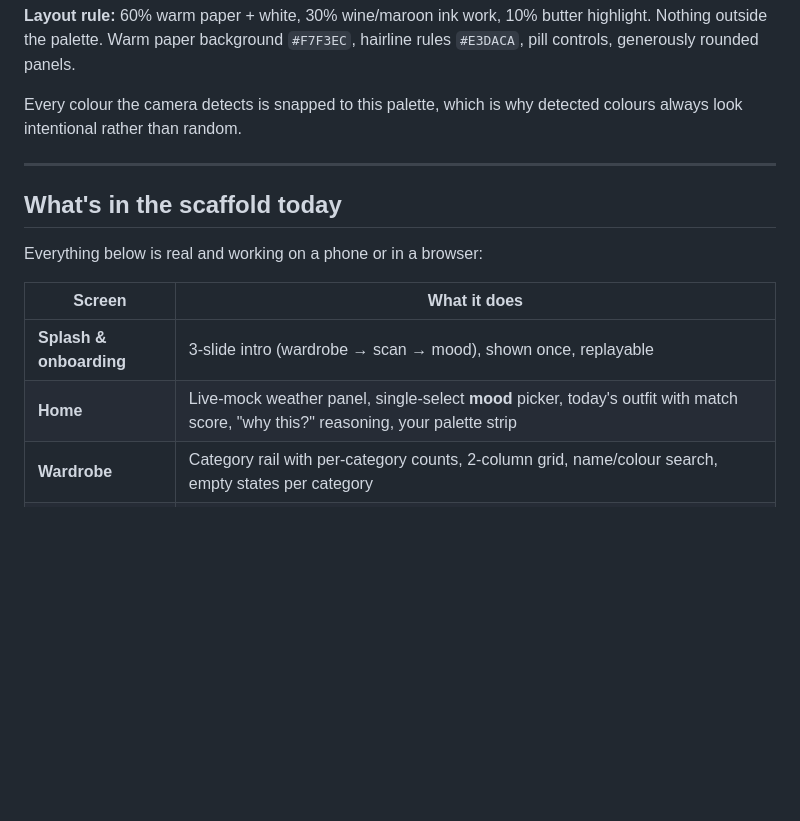
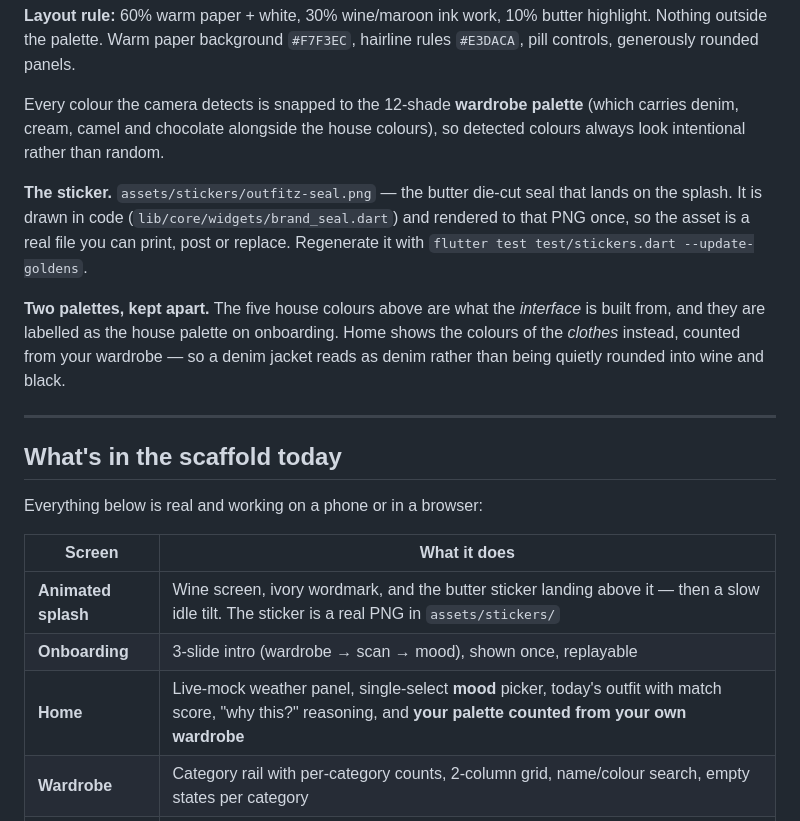
Before and after one commit to suhaninagwani/outfitz, a Markdown page: README.md, the part around the change printed below. Drawn GitHub-style; blank space fills up the shorter version.

```diff
--- a/README.md
+++ b/README.md
@@ -64,8 +68,20 @@ network dependency and no runtime font fetching.
 highlight. Nothing outside the palette. Warm paper background `#F7F3EC`, hairline
 rules `#E3DACA`, pill controls, generously rounded panels.
 
-Every colour the camera detects is snapped to this palette, which is why detected
-colours always look intentional rather than random.
+Every colour the camera detects is snapped to the 12-shade **wardrobe palette**
+(which carries denim, cream, camel and chocolate alongside the house colours), so
+detected colours always look intentional rather than random.
+
+**The sticker.** `assets/stickers/outfitz-seal.png` — the butter die-cut seal that
+lands on the splash. It is drawn in code (`lib/core/widgets/brand_seal.dart`) and
+rendered to that PNG once, so the asset is a real file you can print, post or
+replace. Regenerate it with `flutter test test/stickers.dart --update-goldens`.
+
+**Two palettes, kept apart.** The five house colours above are what the
+*interface* is built from, and they are labelled as the house palette on
+onboarding. Home shows the colours of the *clothes* instead, counted from your
+wardrobe — so a denim jacket reads as denim rather than being quietly rounded
+into wine and black.
 
 ---
 
@@ -75,8 +91,9 @@ Everything below is real and working on a phone or in a browser:
 
 | Screen | What it does |
 |---|---|
-| **Splash & onboarding** | 3-slide intro (wardrobe → scan → mood), shown once, replayable |
-| **Home** | Live-mock weather panel, single-select **mood** picker, today's outfit with match score, "why this?" reasoning, your palette strip |
+| **Animated splash** | Wine screen, ivory wordmark, and the butter sticker landing above it — then a slow idle tilt. The sticker is a real PNG in `assets/stickers/` |
+| **Onboarding** | 3-slide intro (wardrobe → scan → mood), shown once, replayable |
+| **Home** | Live-mock weather panel, single-select **mood** picker, today's outfit with match score, "why this?" reasoning, and **your palette counted from your own wardrobe** |
 | **Wardrobe** | Category rail with per-category counts, 2-column grid, name/colour search, empty states per category |
 | **Add a piece** | Camera **or** gallery → **real crop UI** (drag, resize, rule-of-thirds guide) → auto-detected tags → confirm |
 | **Confirm tags** | Simulated analysis pass, then category / 12-swatch colour / warmth range / mood tags / name — all user-editable. Saves a real image to device storage |
```
Also changed, not shown: other parts of README.md (+5 -1 lines), assets/stickers/outfitz-seal.png (added), images/00-splash.png (added), images/01-onboarding.png, images/06-home-palette.png (added), 10 other files.
